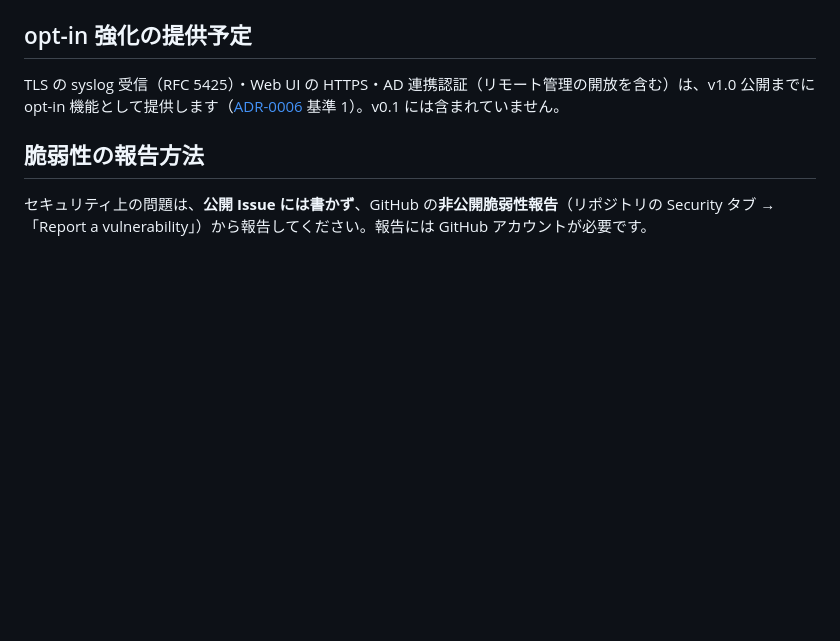
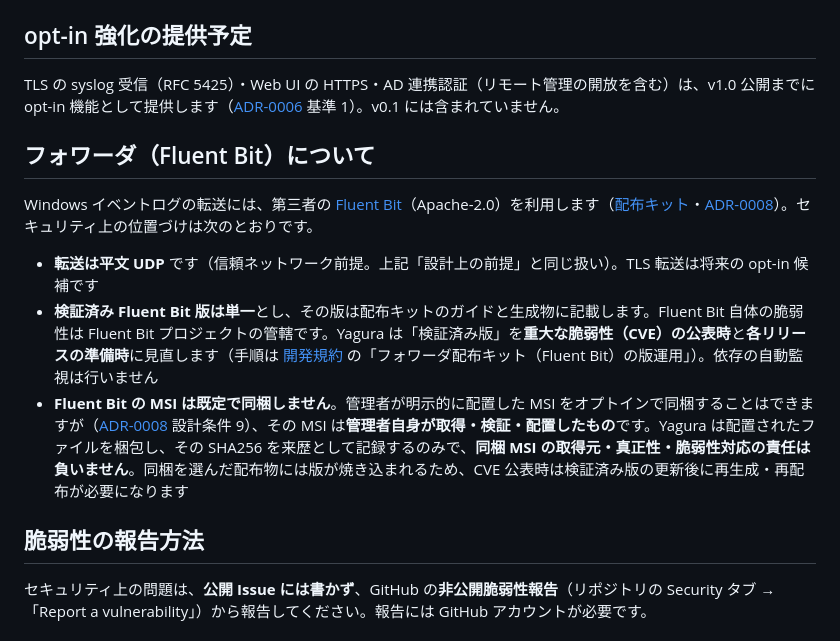
Before and after one commit to Yanai-Taketo/Yagura, a Markdown page: SECURITY.md, the part around the change. Drawn GitHub-style; blank space fills up the shorter version.

```diff
--- a/SECURITY.md
+++ b/SECURITY.md
@@ -37,6 +37,14 @@ Yagura の既定構成は、次の条件を満たすネットワークでの利
 
 TLS の syslog 受信（RFC 5425）・Web UI の HTTPS・AD 連携認証（リモート管理の開放を含む）は、v1.0 公開までに opt-in 機能として提供します（[ADR-0006](docs/adr/0006-v1-release-criteria.md) 基準 1）。v0.1 には含まれていません。
 
+## フォワーダ（Fluent Bit）について
+
+Windows イベントログの転送には、第三者の [Fluent Bit](https://fluentbit.io/)（Apache-2.0）を利用します（[配布キット](docs/guides/forward-windows-eventlog.md)・[ADR-0008](docs/adr/0008-forwarder-kit-generation.md)）。セキュリティ上の位置づけは次のとおりです。
+
+- **転送は平文 UDP** です（信頼ネットワーク前提。上記「設計上の前提」と同じ扱い）。TLS 転送は将来の opt-in 候補です
+- **検証済み Fluent Bit 版は単一**とし、その版は配布キットのガイドと生成物に記載します。Fluent Bit 自体の脆弱性は Fluent Bit プロジェクトの管轄です。Yagura は「検証済み版」を**重大な脆弱性（CVE）の公表時**と**各リリースの準備時**に見直します（手順は [開発規約](docs/development/conventions.md) の「フォワーダ配布キット（Fluent Bit）の版運用」）。依存の自動監視は行いません
+- **Fluent Bit の MSI は既定で同梱しません**。管理者が明示的に配置した MSI をオプトインで同梱することはできますが（[ADR-0008](docs/adr/0008-forwarder-kit-generation.md) 設計条件 9）、その MSI は**管理者自身が取得・検証・配置したもの**です。Yagura は配置されたファイルを梱包し、その SHA256 を来歴として記録するのみで、**同梱 MSI の取得元・真正性・脆弱性対応の責任は負いません**。同梱を選んだ配布物には版が焼き込まれるため、CVE 公表時は検証済み版の更新後に再生成・再配布が必要になります
+
 ## 脆弱性の報告方法
 
 セキュリティ上の問題は、**公開 Issue には書かず**、GitHub の**非公開脆弱性報告**（リポジトリの Security タブ →「Report a vulnerability」）から報告してください。報告には GitHub アカウントが必要です。
```
Also changed, not shown: docs/development/conventions.md (+12 -0 lines).
